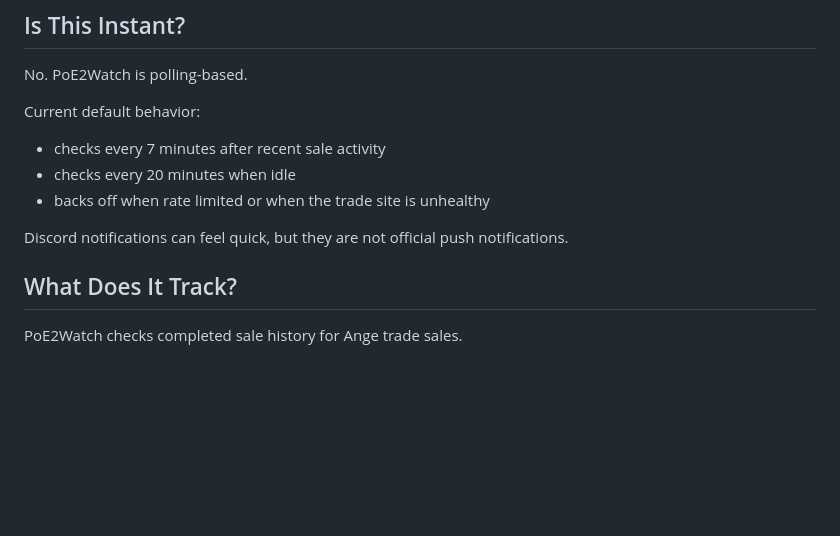
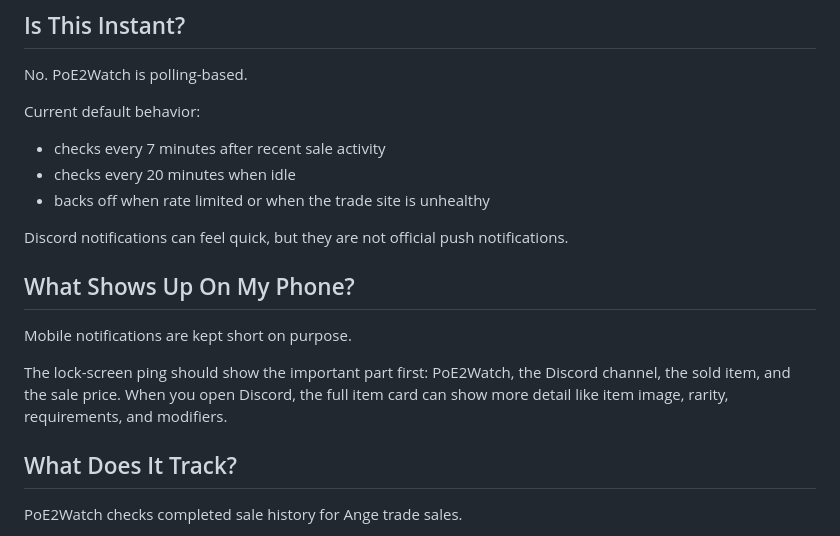
Before and after one commit to Hyp3r12/PoE2Watch, a Markdown page: docs/faq.md, the part around the change. GitHub-like rendering; blank space fills up the shorter version.

```diff
--- a/docs/faq.md
+++ b/docs/faq.md
@@ -21,6 +21,12 @@ Current default behavior:
 - backs off when rate limited or when the trade site is unhealthy
 
 Discord notifications can feel quick, but they are not official push notifications.
+
+## What Shows Up On My Phone?
+
+Mobile notifications are kept short on purpose.
+
+The lock-screen ping should show the important part first: PoE2Watch, the Discord channel, the sold item, and the sale price. When you open Discord, the full item card can show more detail like item image, rarity, requirements, and modifiers.
 
 ## What Does It Track?
 
```
Also changed, not shown: README.md (+8 -0 lines), assets/mobile-notification.jpg (added), website/assets/mobile-notification.jpg (added), 1 other file.
